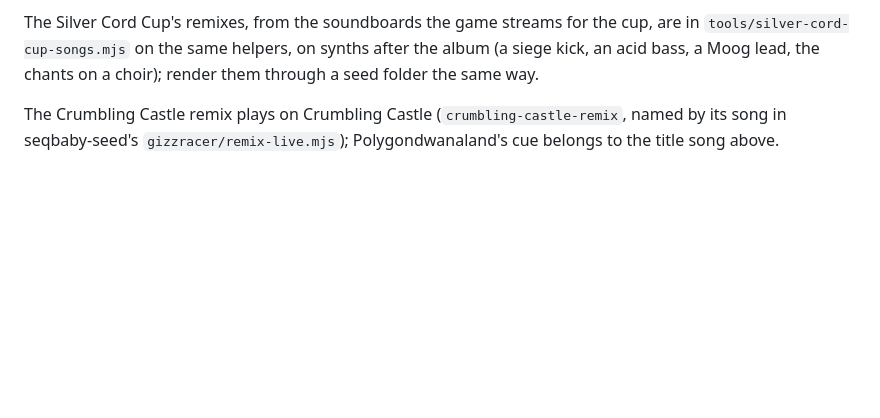
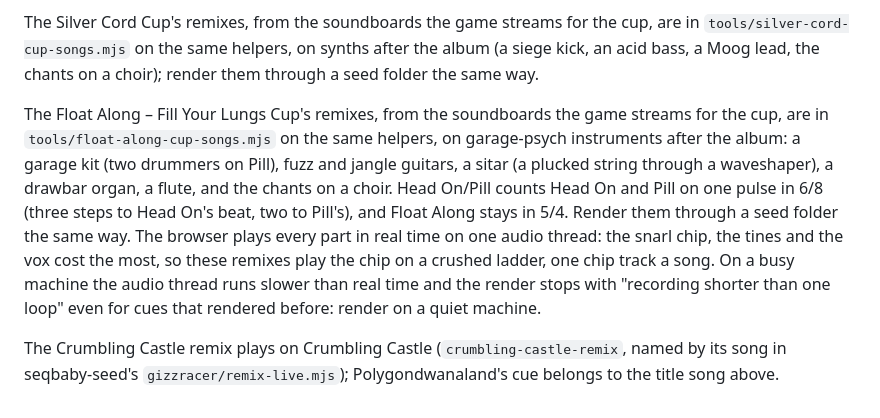
Before and after one commit to mjoslyn/GizzRacer, a Markdown page: docs/DEVELOPMENT.md, the part around the change. Drawn GitHub-style; blank space fills up the shorter version.

Commit message:
Docs: the Float Along Cup's remixes
Co-Authored-By: Claude Opus 5.5 <noreply@anthropic.com>
Claude-Session: https://claude.ai/code/session_01MwKJbfE6sfLuUzU5RBUasY

```diff
--- a/docs/DEVELOPMENT.md
+++ b/docs/DEVELOPMENT.md
@@ -152,4 +152,6 @@ The 12 Bar Bruise Cup's remixes are transcribed from the live recordings the gam
 
 The Silver Cord Cup's remixes, from the soundboards the game streams for the cup, are in `tools/silver-cord-cup-songs.mjs` on the same helpers, on synths after the album (a siege kick, an acid bass, a Moog lead, the chants on a choir); render them through a seed folder the same way.
 
+The Float Along – Fill Your Lungs Cup's remixes, from the soundboards the game streams for the cup, are in `tools/float-along-cup-songs.mjs` on the same helpers, on garage-psych instruments after the album: a garage kit (two drummers on Pill), fuzz and jangle guitars, a sitar (a plucked string through a waveshaper), a drawbar organ, a flute, and the chants on a choir. Head On/Pill counts Head On and Pill on one pulse in 6/8 (three steps to Head On's beat, two to Pill's), and Float Along stays in 5/4. Render them through a seed folder the same way. The browser plays every part in real time on one audio thread: the snarl chip, the tines and the vox cost the most, so these remixes play the chip on a crushed ladder, one chip track a song. On a busy machine the audio thread runs slower than real time and the render stops with "recording shorter than one loop" even for cues that rendered before: render on a quiet machine.
+
 The Crumbling Castle remix plays on Crumbling Castle (`crumbling-castle-remix`, named by its song in seqbaby-seed's `gizzracer/remix-live.mjs`); Polygondwanaland's cue belongs to the title song above.
```
